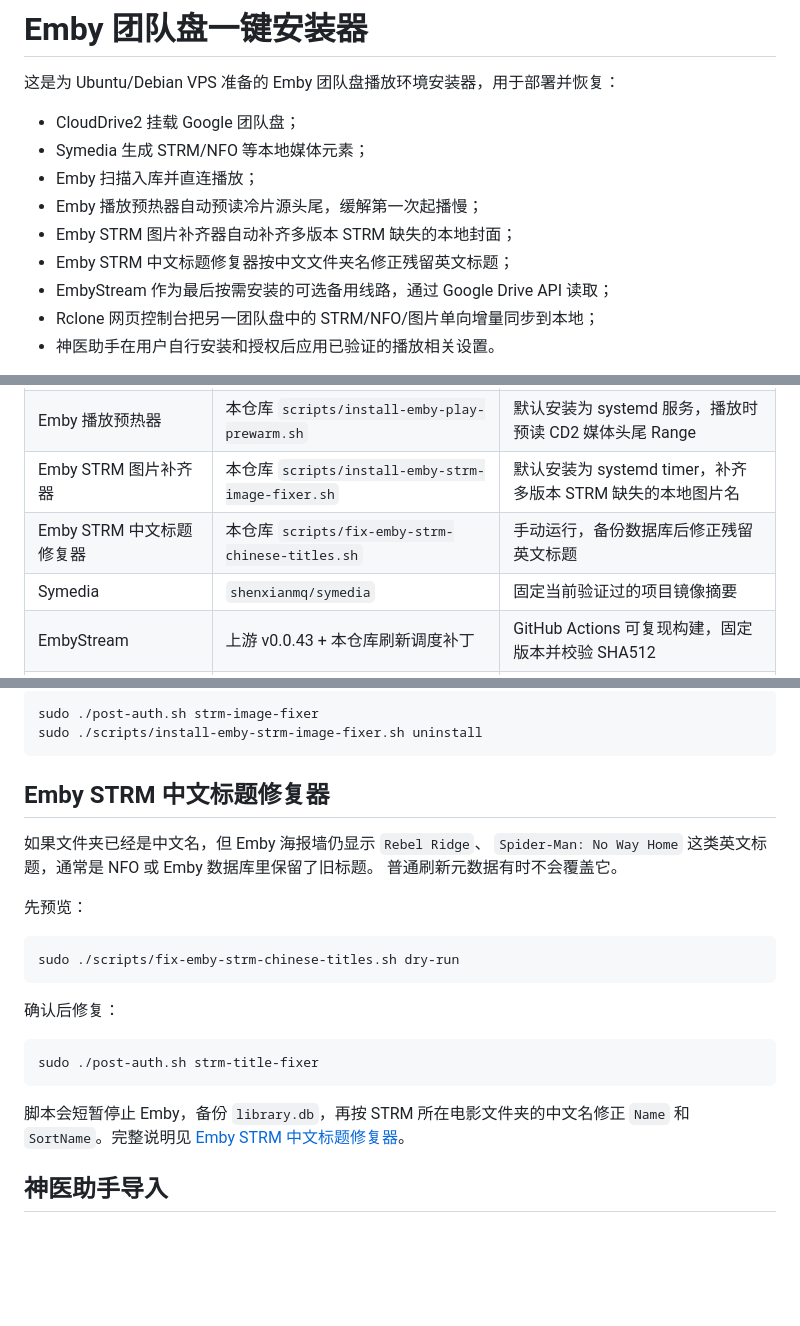
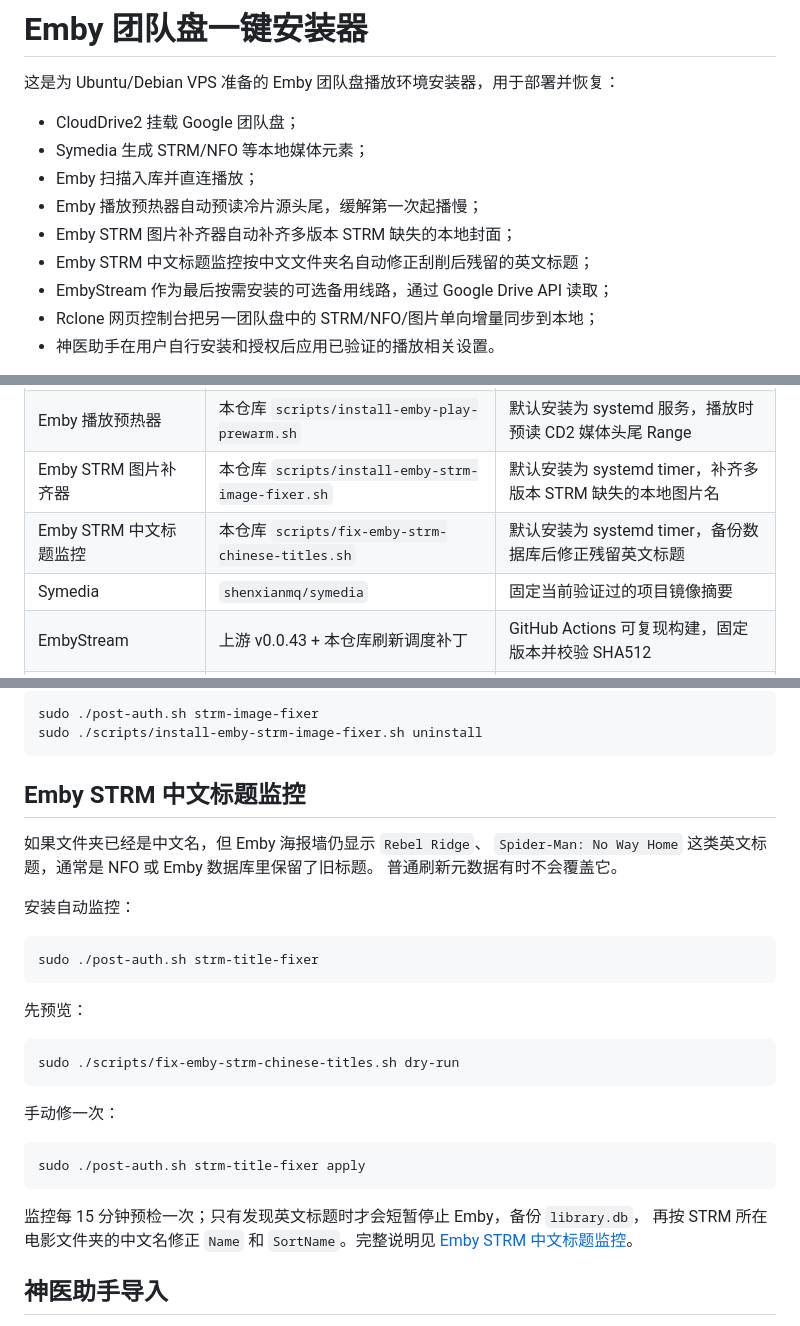
Before and after one commit to kingsnakerrr/emby_remizhibei, a Markdown page: README.md, 3 parts joined by grey strips. Rendered like a GitHub page; blank space fills up the shorter version.

Commit message:
Document automatic STRM title monitor

````diff
--- a/README.md
+++ b/README.md
@@ -7,7 +7,7 @@
 - Emby 扫描入库并直连播放；
 - Emby 播放预热器自动预读冷片源头尾，缓解第一次起播慢；
 - Emby STRM 图片补齐器自动补齐多版本 STRM 缺失的本地封面；
-- Emby STRM 中文标题修复器按中文文件夹名修正残留英文标题；
+- Emby STRM 中文标题监控按中文文件夹名自动修正刮削后残留的英文标题；
 - EmbyStream 作为最后按需安装的可选备用线路，通过 Google Drive API 读取；
 - Rclone 网页控制台把另一团队盘中的 STRM/NFO/图片单向增量同步到本地；
 - 神医助手在用户自行安装和授权后应用已验证的播放相关设置。
@@ -58,7 +58,7 @@ EMBY_STACK_FULL_UPGRADE=1 sudo -E bash install.sh
 | Emby | `amilys/embyserver` | 与当前神医环境兼容的第三方定制镜像，不是 Emby 官方镜像 |
 | Emby 播放预热器 | 本仓库 `scripts/install-emby-play-prewarm.sh` | 默认安装为 systemd 服务，播放时预读 CD2 媒体头尾 Range |
 | Emby STRM 图片补齐器 | 本仓库 `scripts/install-emby-strm-image-fixer.sh` | 默认安装为 systemd timer，补齐多版本 STRM 缺失的本地图片名 |
-| Emby STRM 中文标题修复器 | 本仓库 `scripts/fix-emby-strm-chinese-titles.sh` | 手动运行，备份数据库后修正残留英文标题 |
+| Emby STRM 中文标题监控 | 本仓库 `scripts/fix-emby-strm-chinese-titles.sh` | 默认安装为 systemd timer，备份数据库后修正残留英文标题 |
 | Symedia | `shenxianmq/symedia` | 固定当前验证过的项目镜像摘要 |
 | EmbyStream | 上游 v0.0.43 + 本仓库刷新调度补丁 | GitHub Actions 可复现构建，固定版本并校验 SHA512 |
 | Rclone 同步控制台 | Debian/Ubuntu 的 `rclone`、`python3-flask` | 本仓库网页服务，端口 6096 |
@@ -274,11 +275,17 @@ sudo ./post-auth.sh strm-image-fixer
 sudo ./scripts/install-emby-strm-image-fixer.sh uninstall
 ```
 
-## Emby STRM 中文标题修复器
+## Emby STRM 中文标题监控
 
 如果文件夹已经是中文名，但 Emby 海报墙仍显示 `Rebel Ridge`、
 `Spider-Man: No Way Home` 这类英文标题，通常是 NFO 或 Emby 数据库里保留了旧标题。
 普通刷新元数据有时不会覆盖它。
+
+安装自动监控：
+
+```bash
+sudo ./post-auth.sh strm-title-fixer
+```
 
 先预览：
 
@@ -286,15 +293,15 @@ sudo ./scripts/install-emby-strm-image-fixer.sh uninstall
 sudo ./scripts/fix-emby-strm-chinese-titles.sh dry-run
 ```
 
-确认后修复：
+手动修一次：
 
 ```bash
-sudo ./post-auth.sh strm-title-fixer
+sudo ./post-auth.sh strm-title-fixer apply
 ```
 
-脚本会短暂停止 Emby，备份 `library.db`，再按 STRM 所在电影文件夹的中文名修正
-`Name` 和 `SortName`。完整说明见
-[Emby STRM 中文标题修复器](docs/strm-title-fixer.md)。
+监控每 15 分钟预检一次；只有发现英文标题时才会短暂停止 Emby，备份 `library.db`，
+再按 STRM 所在电影文件夹的中文名修正 `Name` 和 `SortName`。完整说明见
+[Emby STRM 中文标题监控](docs/strm-title-fixer.md)。
 
 ## 神医助手导入
 
````
Also changed, not shown: other parts of README.md (+1 -0 lines).
